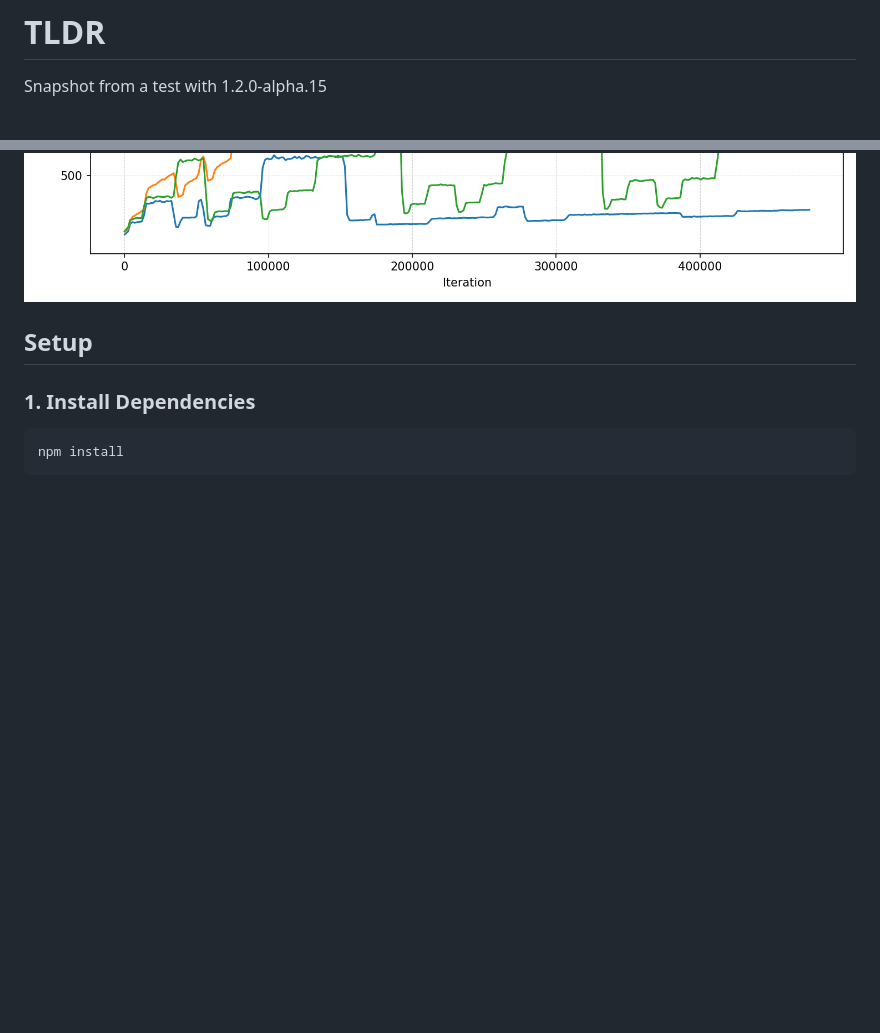
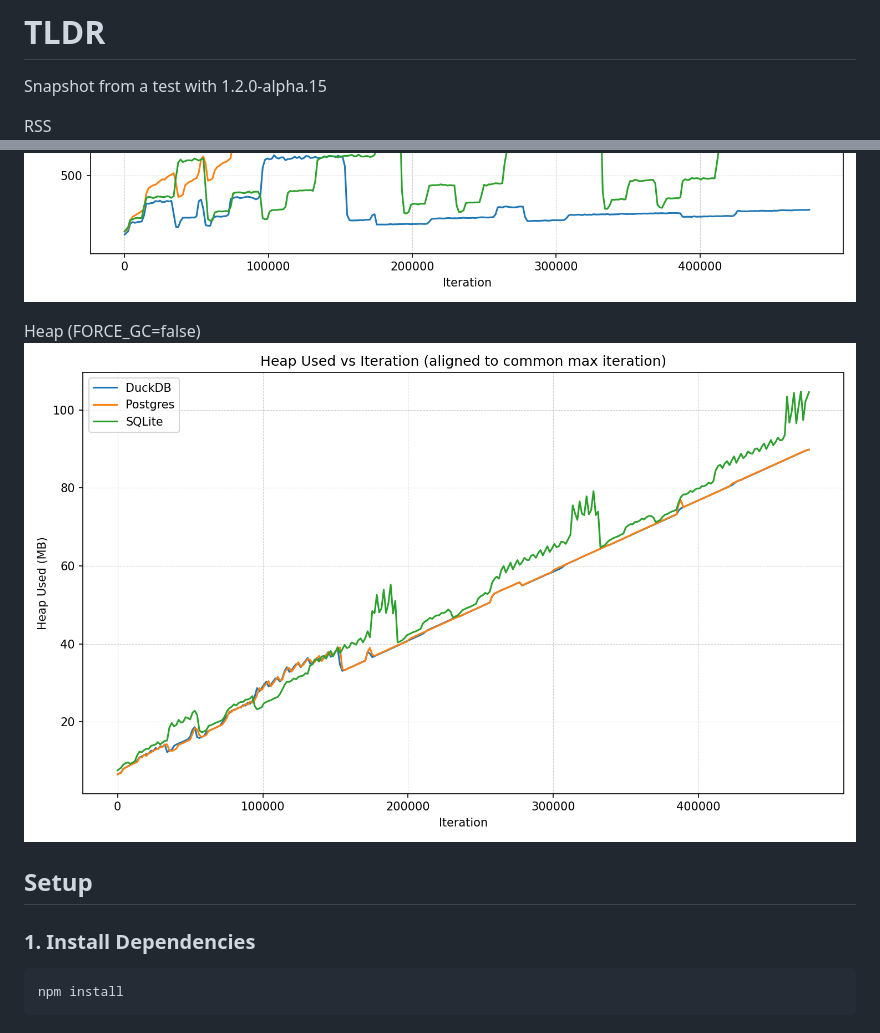
Before and after one commit to renatocron/duckdb-memory-leak-test, a Markdown page: README.md, 2 parts joined by grey strips. Drawn GitHub-style; blank space fills up the shorter version.

Commit message:
FORCE_GC

```diff
--- a/README.md
+++ b/README.md
@@ -6,7 +6,11 @@ This tool helps investigate memory leaks in DuckDB Node.js applications by runni
 
 Snapshot from a test with 1.2.0-alpha.15
 
+RSS
 ![Memory usage plot](plot.png)
+
+Heap (FORCE_GC=false)
+![Memory usage plot](heap_used.png)
 
 
 ## Setup
```
